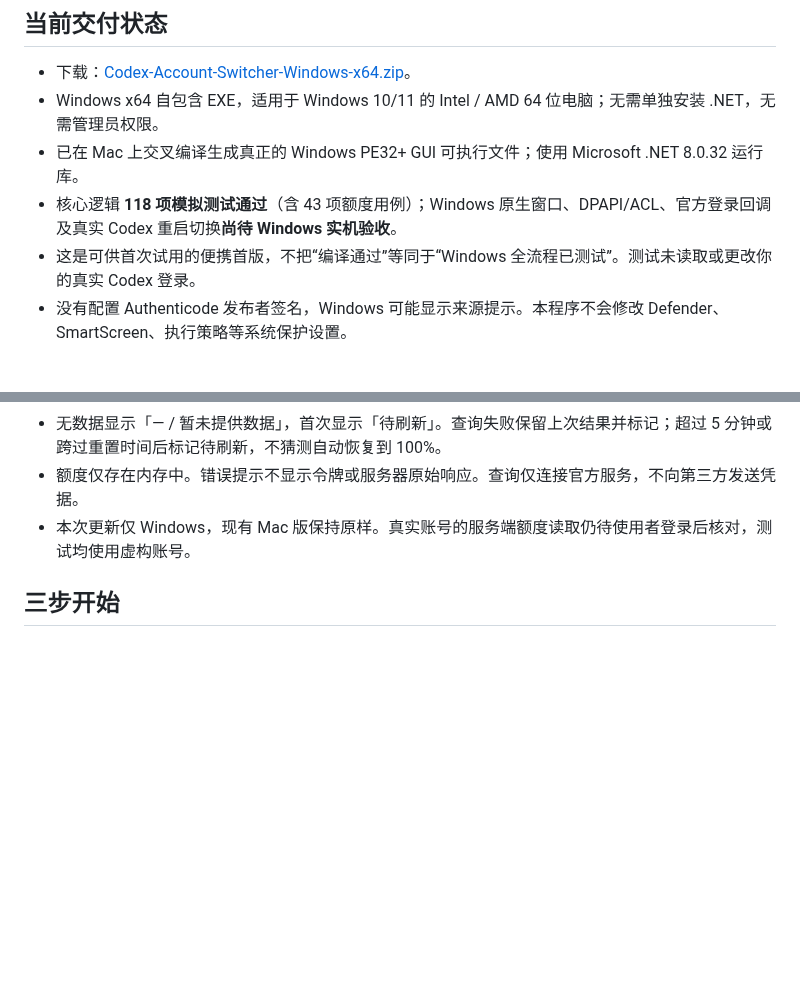
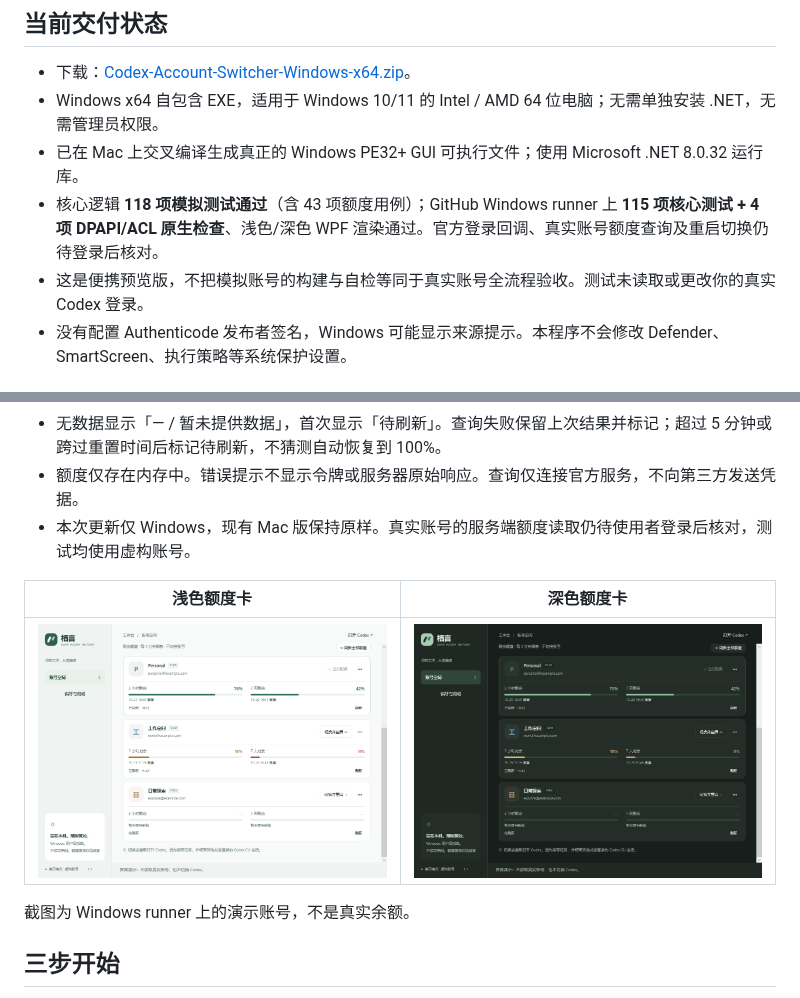
Before and after one commit to 245678000000/still-codex-switcher, a Markdown page: windows/README.md, 2 parts joined by grey strips. Drawn GitHub-style; pictures changed too: windows/docs/quota-dark.png (added), windows/docs/quota-light.png (added); blank space fills up the shorter version.

Commit message:
记录 Windows 额度版原生验收与浅深色预览

```diff
--- a/windows/README.md
+++ b/windows/README.md
@@ -7,8 +7,8 @@
 - 下载：[Codex-Account-Switcher-Windows-x64.zip](https://github.com/245678000000/still-codex-switcher/releases/tag/windows-v1.1.0-preview.1)。
 - Windows x64 自包含 EXE，适用于 Windows 10/11 的 Intel / AMD 64 位电脑；无需单独安装 .NET，无需管理员权限。
 - 已在 Mac 上交叉编译生成真正的 Windows PE32+ GUI 可执行文件；使用 Microsoft .NET 8.0.32 运行库。
-- 核心逻辑 **118 项模拟测试通过**（含 43 项额度用例）；Windows 原生窗口、DPAPI/ACL、官方登录回调及真实 Codex 重启切换**尚待 Windows 实机验收**。
-- 这是可供首次试用的便携首版，不把“编译通过”等同于“Windows 全流程已测试”。测试未读取或更改你的真实 Codex 登录。
+- 核心逻辑 **118 项模拟测试通过**（含 43 项额度用例）；GitHub Windows runner 上 **115 项核心测试 + 4 项 DPAPI/ACL 原生检查**、浅色/深色 WPF 渲染通过。官方登录回调、真实账号额度查询及重启切换仍待登录后核对。
+- 这是便携预览版，不把模拟账号的构建与自检等同于真实账号全流程验收。测试未读取或更改你的真实 Codex 登录。
 - 没有配置 Authenticode 发布者签名，Windows 可能显示来源提示。本程序不会修改 Defender、SmartScreen、执行策略等系统保护设置。
 
 ## Windows 1.1：每个账号的剩余额度
@@ -21,6 +21,12 @@
 - 无数据显示「— / 暂未提供数据」，首次显示「待刷新」。查询失败保留上次结果并标记；超过 5 分钟或跨过重置时间后标记待刷新，不猜测自动恢复到 100%。
 - 额度仅存在内存中。错误提示不显示令牌或服务器原始响应。查询仅连接官方服务，不向第三方发送凭据。
 - 本次更新仅 Windows，现有 Mac 版保持原样。真实账号的服务端额度读取仍待使用者登录后核对，测试均使用虚构账号。
+
+| 浅色额度卡 | 深色额度卡 |
+|---|---|
+| ![浅色额度卡](docs/quota-light.png) | ![深色额度卡](docs/quota-dark.png) |
+
+截图为 Windows runner 上的演示账号，不是真实余额。
 
 ## 三步开始
 
```
Also changed, not shown: windows/docs/quota-validation.md (+11 -7 lines), 1 other file.
